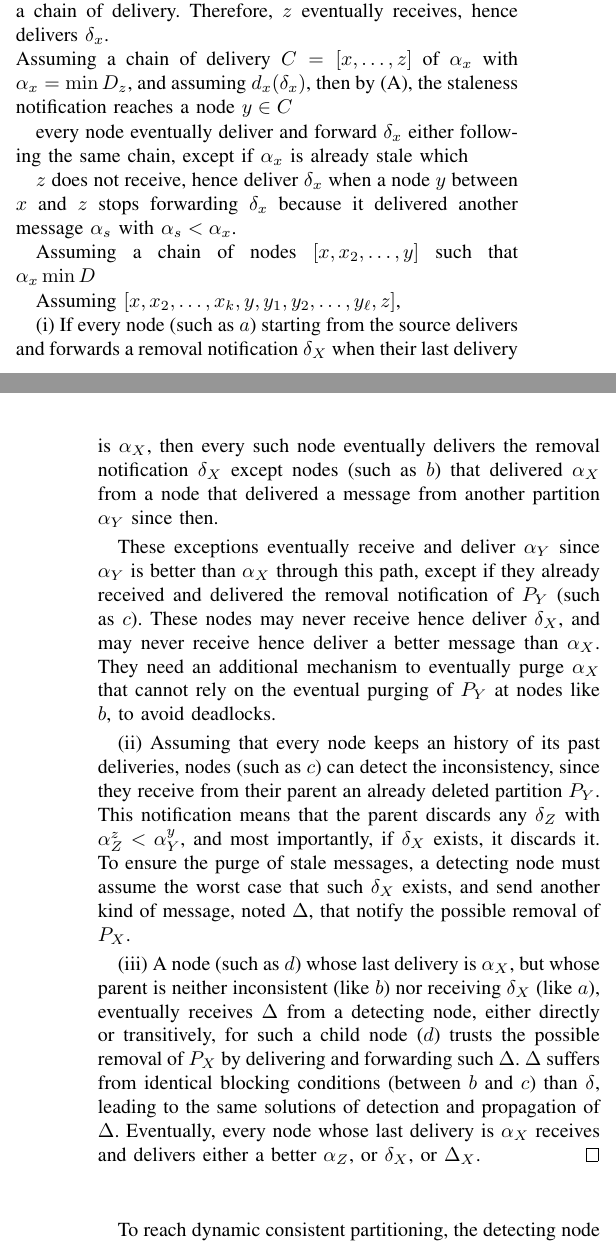
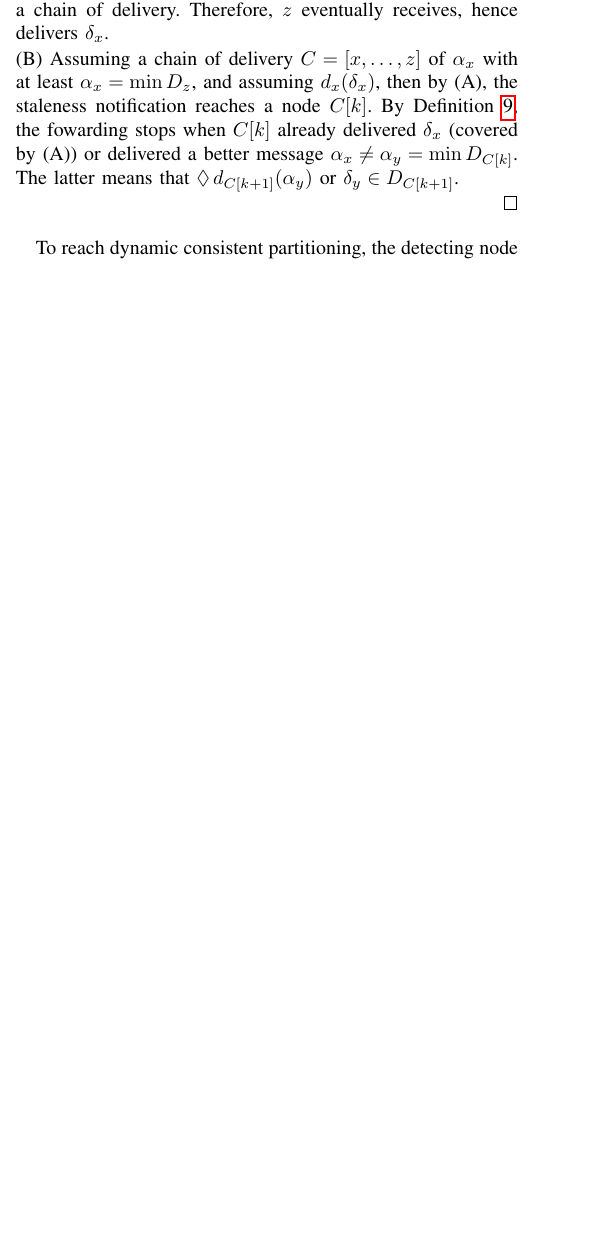
Before and after one commit to parchemins/paper-ascast-tex, a LaTeX paper (paper.tex, which reads input/proposal.tex): two parts of the columns of pages 5 and 6 of 11 before the commit and part of one column of page 5 of 11 after it, the two joined at a grey line, cut so that both start at the same text, the shorter picture padded with empty space. Compiled offline with pdfLaTeX; a missing font is replaced by an installed copy or a similar font; a LaTeX package or settings file that is missing is left out.

Commit message:
reworking proof of detection

```diff
--- a/input/proposal.tex
+++ b/input/proposal.tex
@@ -358,67 +358,51 @@ consistent partitioning, \processes need
   following another such a chain of delivery. Therefore, $z$
   eventually receives, hence delivers $\delta_x$.
 
-  \noindent Assuming a chain of delivery $C = [x, \ldots, z]$ of
-  $\alpha_x$ with $\alpha_x = \min D_z$, and assuming $d_x(\delta_x)$,
-  then by (A), the staleness notification reaches a \process $y\in C$
+  \noindent (B) Assuming a chain of delivery $C = [x, \ldots, z]$ of
+  $\alpha_x$ with at least $\alpha_x = \min D_z$, and assuming
+  $d_x(\delta_x)$, then by (A), the staleness notification reaches a
+  \process $C[k]$. By Definition~\ref{def:fs}, the fowarding stops
+  when $C[k]$ already delivered $\delta_x$ (covered by (A)) or
+  delivered a better message $\alpha_x \neq \alpha_y = \min
+  D_{C[k]}$. The latter means that $\eventually d_{C[k+1]}(\alpha_y)$
+  or $\delta_y \in D_{C[k+1]}$.
 
+  %% (i) If every \process (such as $a$) starting from the source
+  %% delivers and forwards a removal notification $\delta_X$ when their
+  %% last delivery is $\alpha_X$, then every such \process eventually
+  %% delivers the removal notification $\delta_X$ except \processes (such
+  %% as $b$) that delivered $\alpha_X$ from a \process that delivered a
+  %% message from another partition $\alpha_Y$ since then.
 
-  every \process eventually deliver and forward $\delta_x$ either
-  following the same chain, except if $\alpha_x$ is already stale
-  which
+  %% These exceptions eventually receive and deliver $\alpha_Y$ since
+  %% $\alpha_Y$ is better than $\alpha_X$ through this path, except if
+  %% they already received and delivered the removal notification of
+  %% $P_Y$ (such as $c$). These \processes may never receive hence
+  %% deliver $\delta_X$, and may never receive hence deliver a better
+  %% message than $\alpha_X$. They need an additional mechanism to
+  %% eventually purge $\alpha_X$ that cannot rely on the eventual purging
+  %% of $P_Y$ at \processes like $b$, to avoid deadlocks.
 
+  %% (ii) Assuming that every \process keeps an history of its past
+  %% deliveries, \processes (such as $c$) can detect the inconsistency,
+  %% since they receive from their parent an already deleted partition
+  %% $P_Y$. This notification means that the parent discards any
+  %% $\delta_Z$ with $\alpha_Z^z < \alpha_Y^y$, and most importantly, if
+  %% $\delta_X$ exists, it discards it. To ensure the purge of stale
+  %% messages, a detecting \process must assume the worst case that such
+  %% $\delta_X$ exists, and send another kind of message, noted $\Delta$,
+  %% that notify the possible removal of $P_X$.
 
-
-  $z$ does not receive, hence deliver $\delta_x$ when a \process $y$
-  between $x$ and $z$ stops forwarding $\delta_x$ because it delivered
-  another message $\alpha_s$ with $\alpha_s < \alpha_x$.
-
-
-
-
-
-  Assuming a chain of \processes $[x, x_2, \ldots, y]$ such that
-  $\alpha_x \min D$
-
-
-  Assuming $[x, x_2, \ldots, x_k, y, y_1, y_2, \ldots, y_\ell, z]$,
-
-  (i) If every \process (such as $a$) starting from the source
-  delivers and forwards a removal notification $\delta_X$ when their
-  last delivery is $\alpha_X$, then every such \process eventually
-  delivers the removal notification $\delta_X$ except \processes (such
-  as $b$) that delivered $\alpha_X$ from a \process that delivered a
-  message from another partition $\alpha_Y$ since then.
-
-  These exceptions eventually receive and deliver $\alpha_Y$ since
-  $\alpha_Y$ is better than $\alpha_X$ through this path, except if
-  they already received and delivered the removal notification of
-  $P_Y$ (such as $c$). These \processes may never receive hence
-  deliver $\delta_X$, and may never receive hence deliver a better
-  message than $\alpha_X$. They need an additional mechanism to
-  eventually purge $\alpha_X$ that cannot rely on the eventual purging
-  of $P_Y$ at \processes like $b$, to avoid deadlocks.
-
-  (ii) Assuming that every \process keeps an history of its past
-  deliveries, \processes (such as $c$) can detect the inconsistency,
-  since they receive from their parent an already deleted partition
-  $P_Y$. This notification means that the parent discards any
-  $\delta_Z$ with $\alpha_Z^z < \alpha_Y^y$, and most importantly, if
-  $\delta_X$ exists, it discards it. To ensure the purge of stale
-  messages, a detecting \process must assume the worst case that such
-  $\delta_X$ exists, and send another kind of message, noted $\Delta$,
-  that notify the possible removal of $P_X$.
-
-  (iii) A \process (such as $d$) whose last delivery is $\alpha_X$,
-  but whose parent is neither inconsistent (like $b$) nor receiving
-  $\delta_X$ (like $a$), eventually receives $\Delta$ from a detecting
-  \process, either directly or transitively, for such a child \process
-  ($d$) trusts the possible removal of $P_X$ by delivering and
-  forwarding such $\Delta$. $\Delta$ suffers from identical blocking
-  conditions (between $b$ and $c$) than $\delta$, leading to the same
-  solutions of detection and propagation of $\Delta$. Eventually,
-  every \process whose last delivery is $\alpha_X$ receives and
-  delivers either a better $\alpha_Z$, or $\delta_X$, or $\Delta_X$.
+  %% (iii) A \process (such as $d$) whose last delivery is $\alpha_X$,
+  %% but whose parent is neither inconsistent (like $b$) nor receiving
+  %% $\delta_X$ (like $a$), eventually receives $\Delta$ from a detecting
+  %% \process, either directly or transitively, for such a child \process
+  %% ($d$) trusts the possible removal of $P_X$ by delivering and
+  %% forwarding such $\Delta$. $\Delta$ suffers from identical blocking
+  %% conditions (between $b$ and $c$) than $\delta$, leading to the same
+  %% solutions of detection and propagation of $\Delta$. Eventually,
+  %% every \process whose last delivery is $\alpha_X$ receives and
+  %% delivers either a better $\alpha_Z$, or $\delta_X$, or $\Delta_X$.
 \end{proof}
 
 To reach dynamic consistent partitioning, the detecting \process must
```
Also changed, not shown: input/proposal.tex (4 more changed lines).
